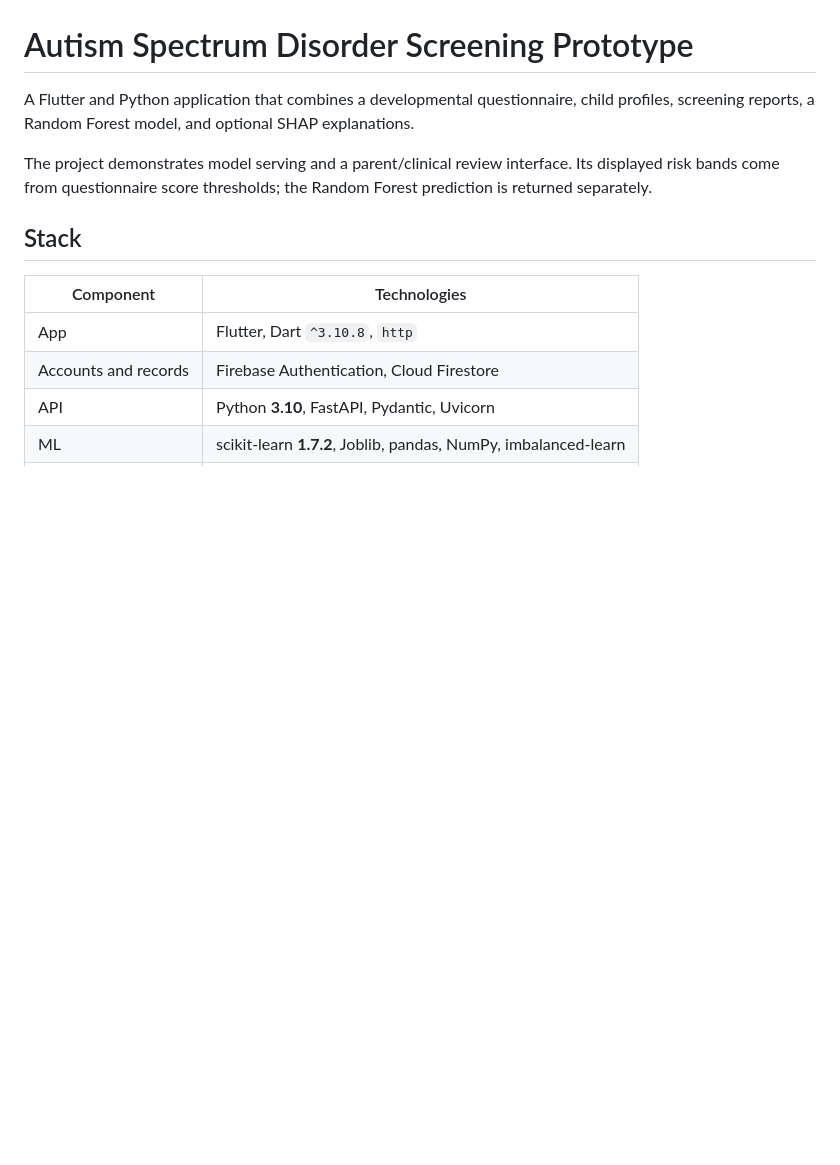
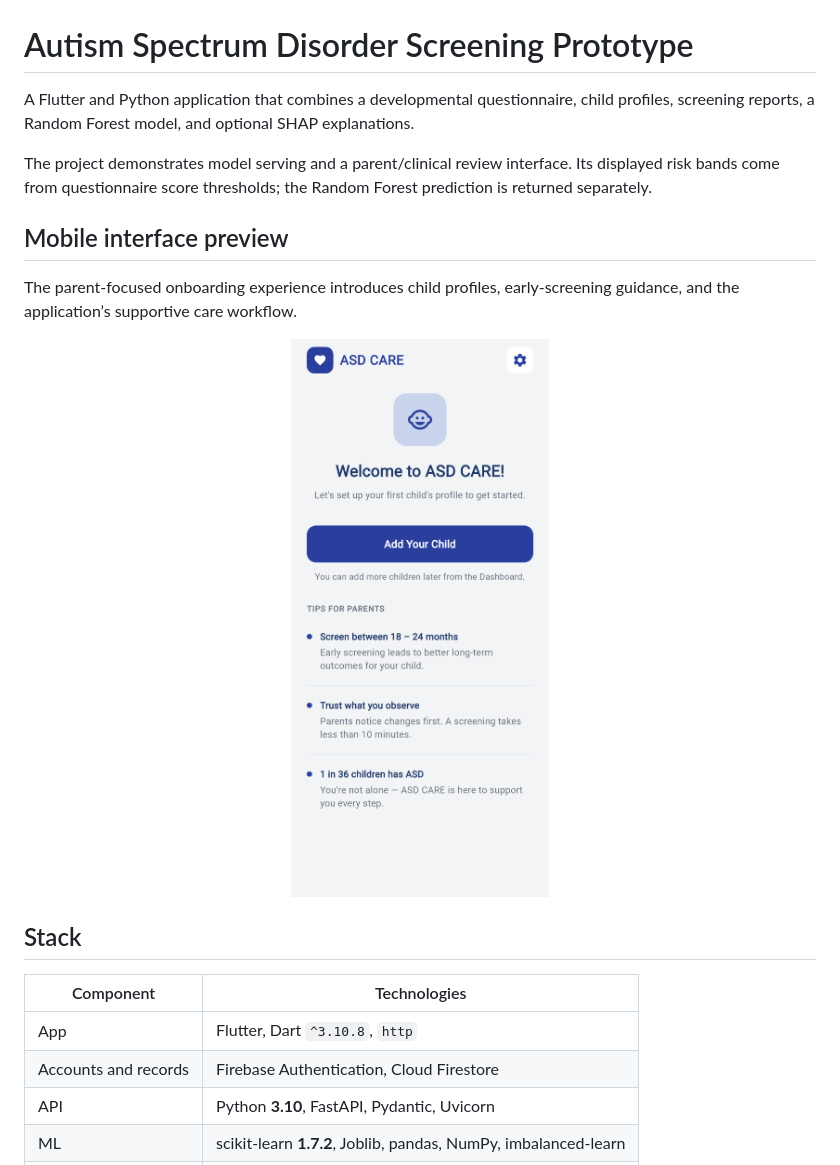
Before and after one commit to Abdul-Hadi-Jalil/Autistic-Spectrum-Disorder, a Markdown page: README.md, the part around the change. GitHub-like rendering; pictures changed too: docs/images/asd-care-mobile.png (added); blank space fills up the shorter version.

Commit message:
Add interface preview to project documentation
Add verified interface screenshots to the README to showcase the product experience.

```diff
--- a/README.md
+++ b/README.md
@@ -3,6 +3,14 @@
 A Flutter and Python application that combines a developmental questionnaire, child profiles, screening reports, a Random Forest model, and optional SHAP explanations.
 
 The project demonstrates model serving and a parent/clinical review interface. Its displayed risk bands come from questionnaire score thresholds; the Random Forest prediction is returned separately.
+
+## Mobile interface preview
+
+The parent-focused onboarding experience introduces child profiles, early-screening guidance, and the application’s supportive care workflow.
+
+<p align="center">
+  <img src="docs/images/asd-care-mobile.png" alt="ASD Care mobile onboarding interface" width="360">
+</p>
 
 ## Stack
 
```
